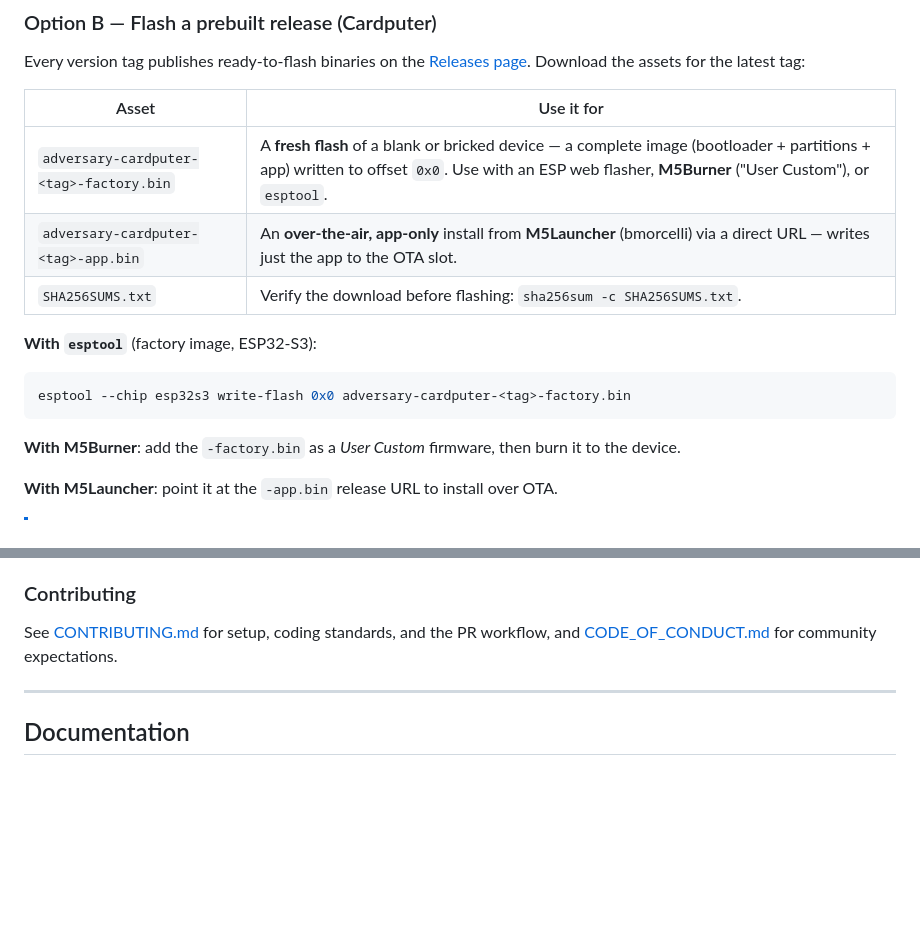
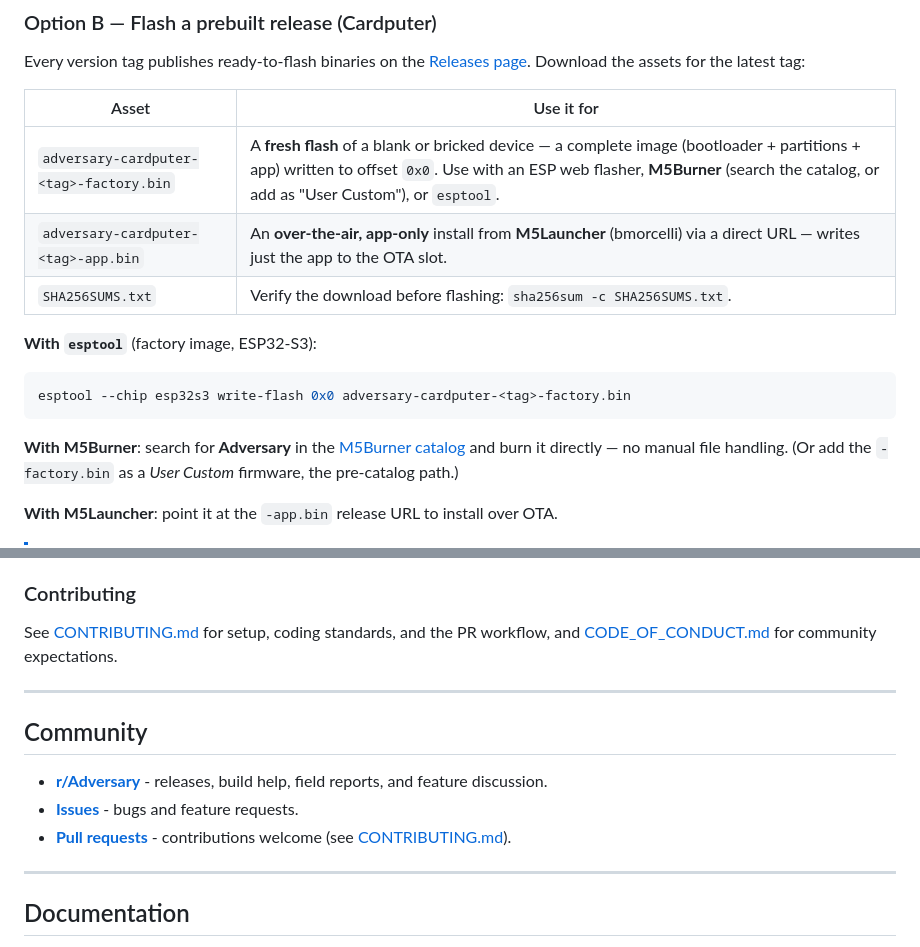
Before and after one commit to Isonimus/adversary, a Markdown page: README.md, 2 parts joined by grey strips. Rendered like a GitHub page; blank space fills up the shorter version.

Commit message:
docs(readme): point M5Burner install at the catalog; add Community section (#51)
The Adversary now has an official M5Burner catalog listing, so the Option B
instruction to add the factory image as a "User Custom" firmware described the
pre-catalog path. Point M5Burner users at the catalog entry and keep the User
Custom route as a documented fallback.

Add a Community section linking the new r/Adversary subreddit alongside the
existing Issues/PRs entry points, so the community hub is discoverable from the
README.

````diff
--- a/README.md
+++ b/README.md
@@ -252,7 +252,7 @@ the latest tag:
 
 | Asset | Use it for |
 |-------|-----------|
-| `adversary-cardputer-<tag>-factory.bin` | A **fresh flash** of a blank or bricked device — a complete image (bootloader + partitions + app) written to offset `0x0`. Use with an ESP web flasher, **M5Burner** ("User Custom"), or `esptool`. |
+| `adversary-cardputer-<tag>-factory.bin` | A **fresh flash** of a blank or bricked device — a complete image (bootloader + partitions + app) written to offset `0x0`. Use with an ESP web flasher, **M5Burner** (search the catalog, or add as "User Custom"), or `esptool`. |
 | `adversary-cardputer-<tag>-app.bin` | An **over-the-air, app-only** install from **M5Launcher** (bmorcelli) via a direct URL — writes just the app to the OTA slot. |
 | `SHA256SUMS.txt` | Verify the download before flashing: `sha256sum -c SHA256SUMS.txt`. |
 
@@ -262,8 +262,9 @@ the latest tag:
 esptool --chip esp32s3 write-flash 0x0 adversary-cardputer-<tag>-factory.bin
 ```
 
-**With M5Burner**: add the `-factory.bin` as a *User Custom* firmware, then burn it to the
-device.
+**With M5Burner**: search for **Adversary** in the
+[M5Burner catalog](https://burner.m5stack.com/F6936P) and burn it directly — no manual file
+handling. (Or add the `-factory.bin` as a *User Custom* firmware, the pre-catalog path.)
 
 **With M5Launcher**: point it at the `-app.bin` release URL to install over OTA.
 
@@ -634,6 +635,14 @@ workflow, and [CODE_OF_CONDUCT.md](CODE_OF_CONDUCT.md) for community expectation
 
 ---
 
+## Community
+
+- **[r/Adversary](https://www.reddit.com/r/Adversary/)** - releases, build help, field reports, and feature discussion.
+- **[Issues](https://github.com/Isonimus/adversary/issues)** - bugs and feature requests.
+- **[Pull requests](https://github.com/Isonimus/adversary/pulls)** - contributions welcome (see [CONTRIBUTING.md](CONTRIBUTING.md)).
+
+---
+
 ## Documentation
 
 - [CLAUDE.md](CLAUDE.md) - Architecture and development guidelines
````
